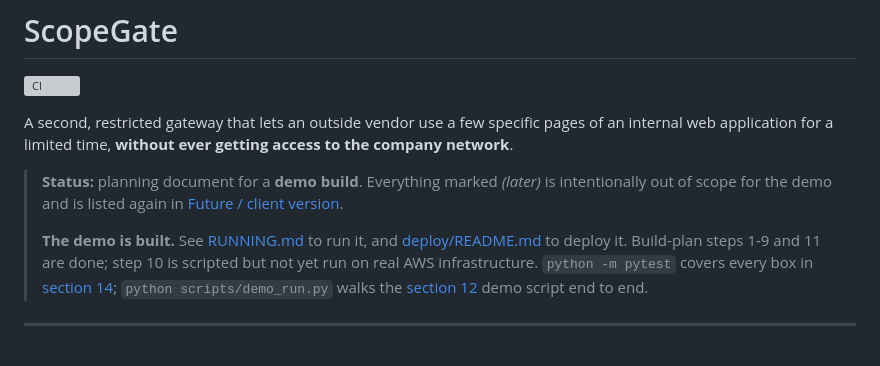
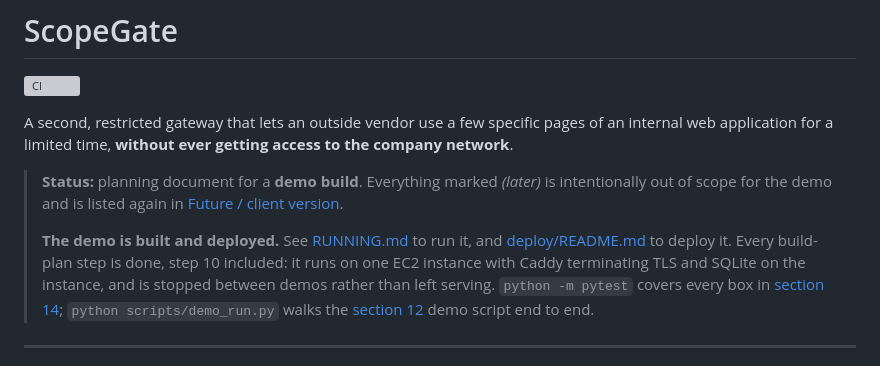
Before and after one commit to AakashH2006/Scope-Gate, a Markdown page: README.md, the part around the change. Rendered like a GitHub page; grey boxes are pictures that could not be loaded.

Commit message:
Say in the README that step 10 is deployed, not pending
The banner still told readers step 10 had never been run on real AWS
infrastructure, which stopped being true once the demo went up.

Co-Authored-By: Claude Opus 5 <noreply@anthropic.com>

```diff
--- a/README.md
+++ b/README.md
@@ -6,9 +6,11 @@ A second, restricted gateway that lets an outside vendor use a few specific page
 
 > **Status:** planning document for a **demo build**. Everything marked *(later)* is intentionally out of scope for the demo and is listed again in [Future / client version](#15-future--client-version).
 >
-> **The demo is built.** See [RUNNING.md](RUNNING.md) to run it, and
-> [deploy/README.md](deploy/README.md) to deploy it. Build-plan steps 1-9 and 11
-> are done; step 10 is scripted but not yet run on real AWS infrastructure.
+> **The demo is built and deployed.** See [RUNNING.md](RUNNING.md) to run it,
+> and [deploy/README.md](deploy/README.md) to deploy it. Every build-plan step
+> is done, step 10 included: it runs on one EC2 instance with Caddy terminating
+> TLS and SQLite on the instance, and is stopped between demos rather than left
+> serving.
 > `python -m pytest` covers every box in [section 14](#14-test-checklist);
 > `python scripts/demo_run.py` walks the [section 12](#12-demo-setup) demo script
 > end to end.
```
